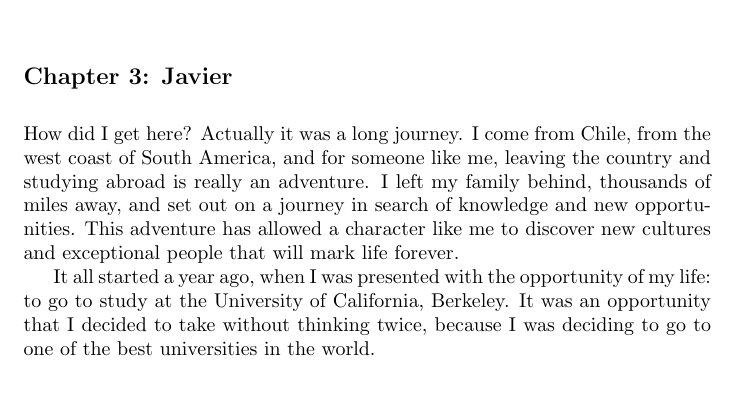
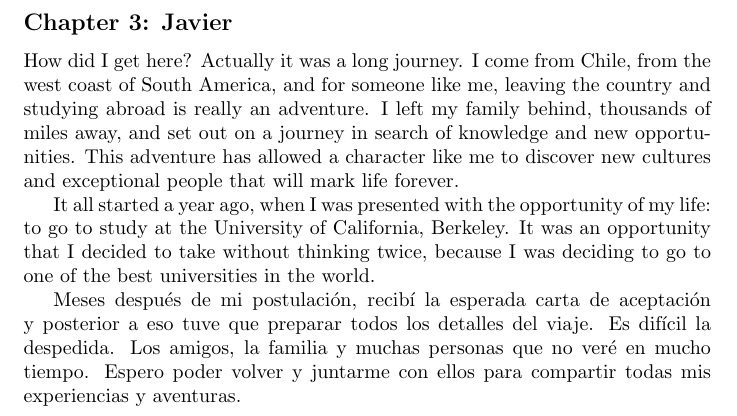
Before and after one commit to javierlopeza/adventure-story, a LaTeX document (adventure-story.tex): part of the page, cut so that both start at the same text, the shorter picture padded with empty space. Compiled offline with pdfLaTeX.

Commit message:
Update Chapter 3

```diff
--- a/adventure-story.tex
+++ b/adventure-story.tex
@@ -4,10 +4,14 @@
 \begin{document}
 \Huge Adventure Story Project
 
+\normalsize
+
 \subsection*{Chapter 3: Javier}
 
-\normalsize How did I get here? Actually it was a long journey. I come from Chile, from the west coast of South America, and for someone like me, leaving the country and studying abroad is really an adventure. I left my family behind, thousands of miles away, and set out on a journey in search of knowledge and new opportunities. This adventure has allowed a character like me to discover new cultures and exceptional people that will mark life forever.
+How did I get here? Actually it was a long journey. I come from Chile, from the west coast of South America, and for someone like me, leaving the country and studying abroad is really an adventure. I left my family behind, thousands of miles away, and set out on a journey in search of knowledge and new opportunities. This adventure has allowed a character like me to discover new cultures and exceptional people that will mark life forever.
 
 It all started a year ago, when I was presented with the opportunity of my life: to go to study at the University of California, Berkeley. It was an opportunity that I decided to take without thinking twice, because I was deciding to go to one of the best universities in the world.
 
+Meses después de mi postulación, recibí la esperada carta de aceptación y posterior a eso tuve que preparar todos los detalles del viaje. Es difícil la despedida. Los amigos, la familia y muchas personas que no veré en mucho tiempo. Espero poder volver y juntarme con ellos para compartir todas mis experiencias y aventuras.
+
 \end{document}
```
